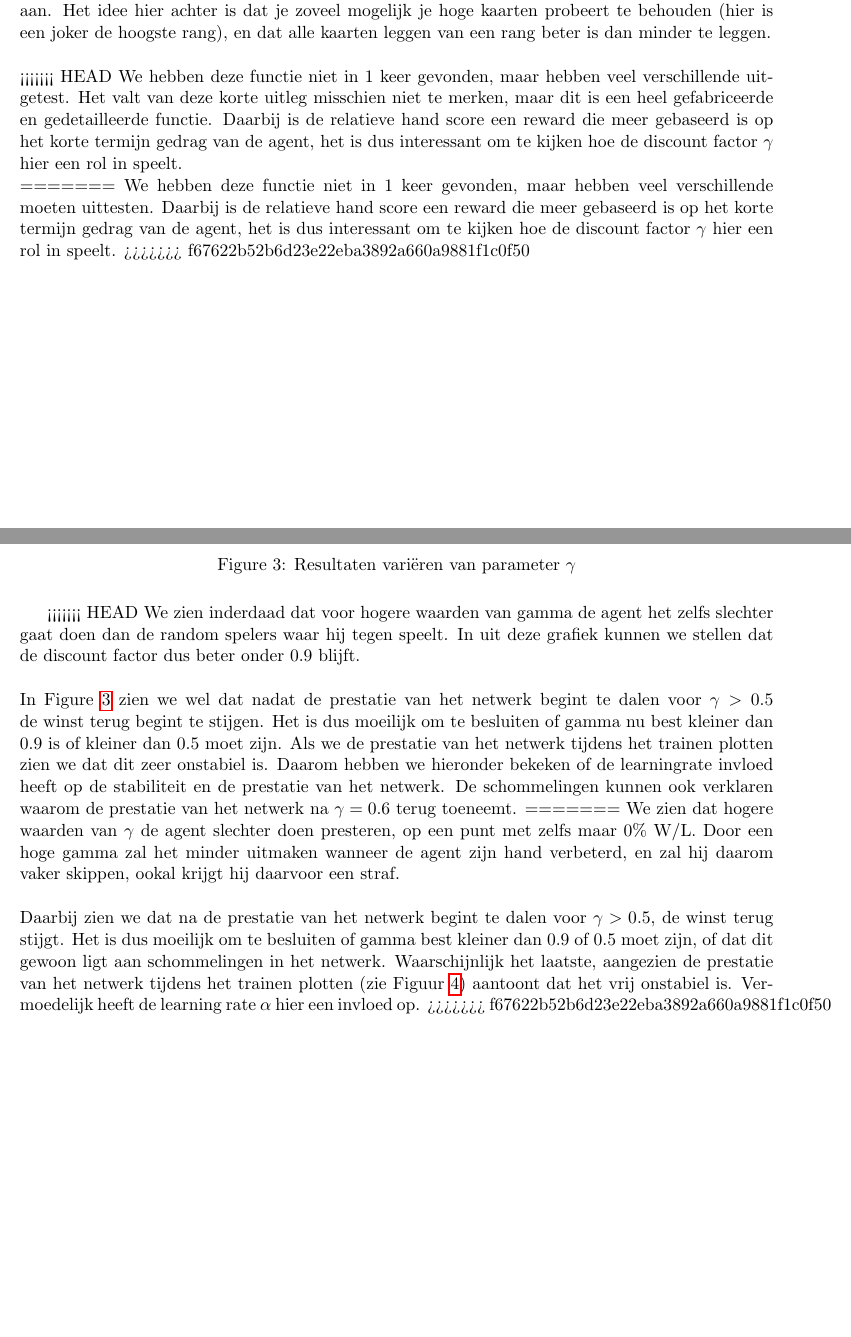
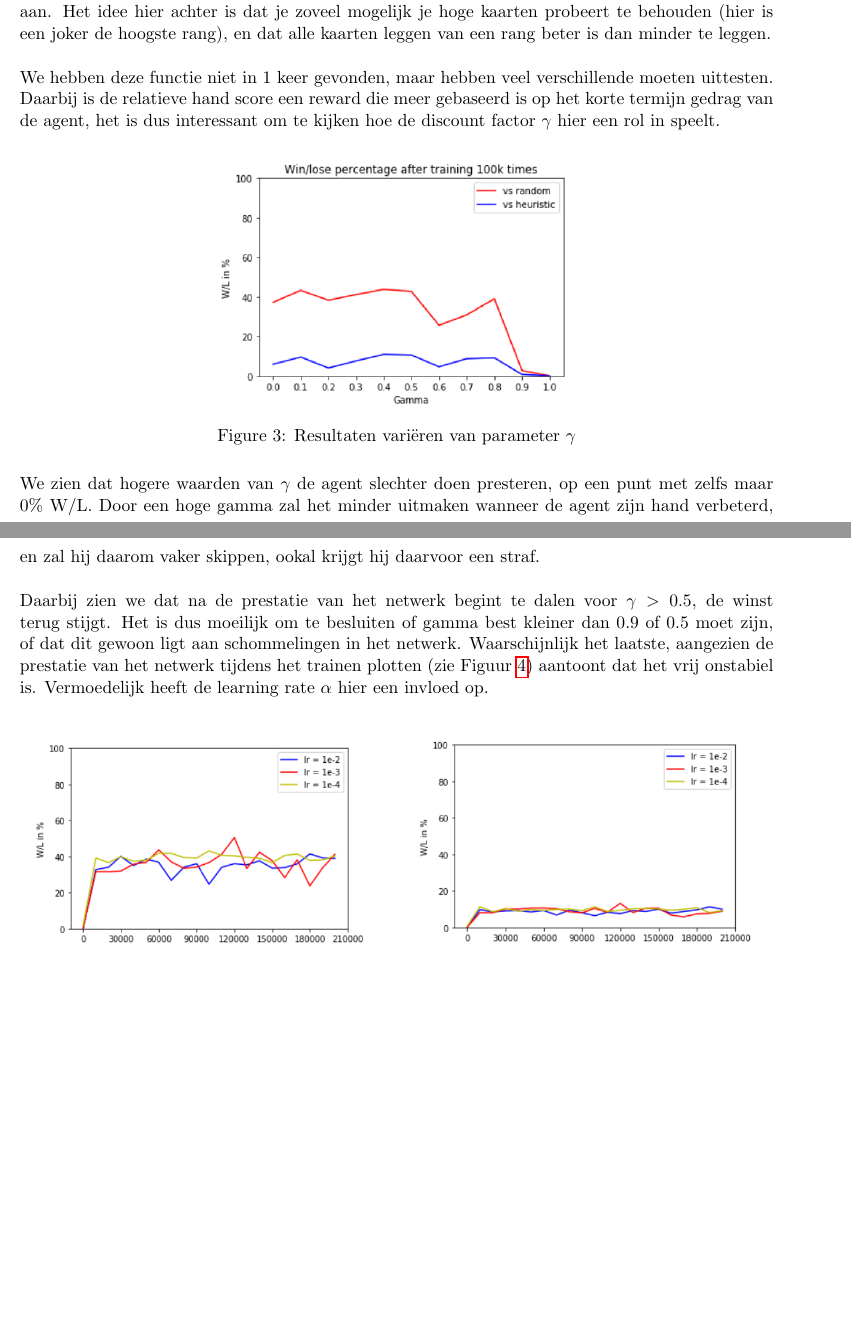
Before and after one commit to thdossch/president, a LaTeX document (verslag.tex): two parts of pages 10 and 11 of 17, joined at a grey line, cut so that both start at the same text, the shorter picture padded with empty space. Compiled offline with pdfLaTeX.

Commit message:
fix merge conflicts

```diff
--- a/verslag.tex
+++ b/verslag.tex
@@ -189,24 +189,15 @@ Omdat we nu de volledige hand in de state bijhouden, kunnen we misschien een bet
 \indent als gepast: $reward = skip\_penalty$\\
 \indent anders: $reward = relative\_hand\_score$\\\\
 De $skip\_penalty$ geeft een hogere straf als er in het begin van de ronde gepast wordt, dan als er op het einde gepast wordt. De $relative\_hand\_score$ geeft een mate van verbetering van de hand aan. Het idee hier achter is dat je zoveel mogelijk je hoge kaarten probeert te behouden (hier is een joker de hoogste rang), en dat alle kaarten leggen van een rang beter is dan minder te leggen. \\\\
-<<<<<<< HEAD
-We hebben deze functie niet in 1 keer gevonden, maar hebben veel verschillende uitgetest. Het valt van deze korte uitleg misschien niet te merken, maar dit is een heel gefabriceerde en gedetailleerde functie. Daarbij is de relatieve hand score een reward die meer gebaseerd is op het korte termijn gedrag van de agent, het is dus interessant om te kijken hoe de discount factor $\gamma$ hier een rol in speelt.\\
-=======
 We hebben deze functie niet in 1 keer gevonden, maar hebben veel verschillende moeten uittesten. Daarbij is de relatieve hand score een reward die meer gebaseerd is op het korte termijn gedrag van de agent, het is dus interessant om te kijken hoe de discount factor $\gamma$ hier een rol in speelt.
->>>>>>> f67622b52b6d23e22eba3892a660a9881f1c0f50
 \begin{figure}[H]
 \centering
 \includegraphics[scale=0.45]{images/gamma-iteratie-dqn.png}
 \caption{Resultaten variëren van parameter $\gamma$}
 \label{fig:gamma_iteratie_small_dqn}
 \end{figure}
-<<<<<<< HEAD
-We zien inderdaad dat voor hogere waarden van gamma de agent het zelfs slechter gaat doen dan de random spelers waar hij tegen speelt. In uit deze grafiek kunnen we stellen dat de discount factor dus beter onder 0.9 blijft.\\\\
-\noindent In Figure \ref{fig:gamma_iteratie_small_dqn} zien we wel dat nadat de prestatie van het netwerk begint te dalen voor $\gamma > 0.5$ de winst terug begint te stijgen. Het is dus moeilijk om te besluiten of gamma nu best kleiner dan 0.9 is of kleiner dan 0.5 moet zijn. Als we de prestatie van het netwerk tijdens het trainen plotten zien we dat dit zeer onstabiel is. Daarom hebben we hieronder bekeken of de learningrate invloed heeft op de stabiliteit en de prestatie van het netwerk. De schommelingen kunnen ook verklaren waarom de prestatie van het netwerk na $\gamma = 0.6$ terug toeneemt.
-=======
 \noindent We zien dat hogere waarden van $\gamma$ de agent slechter doen presteren, op een punt met zelfs maar 0\% W/L. Door een hoge gamma zal het minder uitmaken wanneer de agent zijn hand verbeterd, en zal hij daarom vaker skippen, ookal krijgt hij daarvoor een straf.\\\\
 \noindent Daarbij zien we dat na de prestatie van het netwerk begint te dalen voor $\gamma > 0.5$, de winst terug stijgt. Het is dus moeilijk om te besluiten of gamma best kleiner dan 0.9 of 0.5 moet zijn, of dat dit gewoon ligt aan schommelingen in het netwerk. Waarschijnlijk het laatste, aangezien de prestatie van het netwerk tijdens het trainen plotten (zie Figuur \ref{fig:kleine-dqn}) aantoont dat het vrij onstabiel is. Vermoedelijk heeft de learning rate $\alpha$ hier een invloed op.
->>>>>>> f67622b52b6d23e22eba3892a660a9881f1c0f50
 \begin{figure}[H]
     \centering
     \subfloat[tegen random spelers]{{\includegraphics[width=7.5cm]{images/lr-iteration-random-small-dqn.png}} }
```
